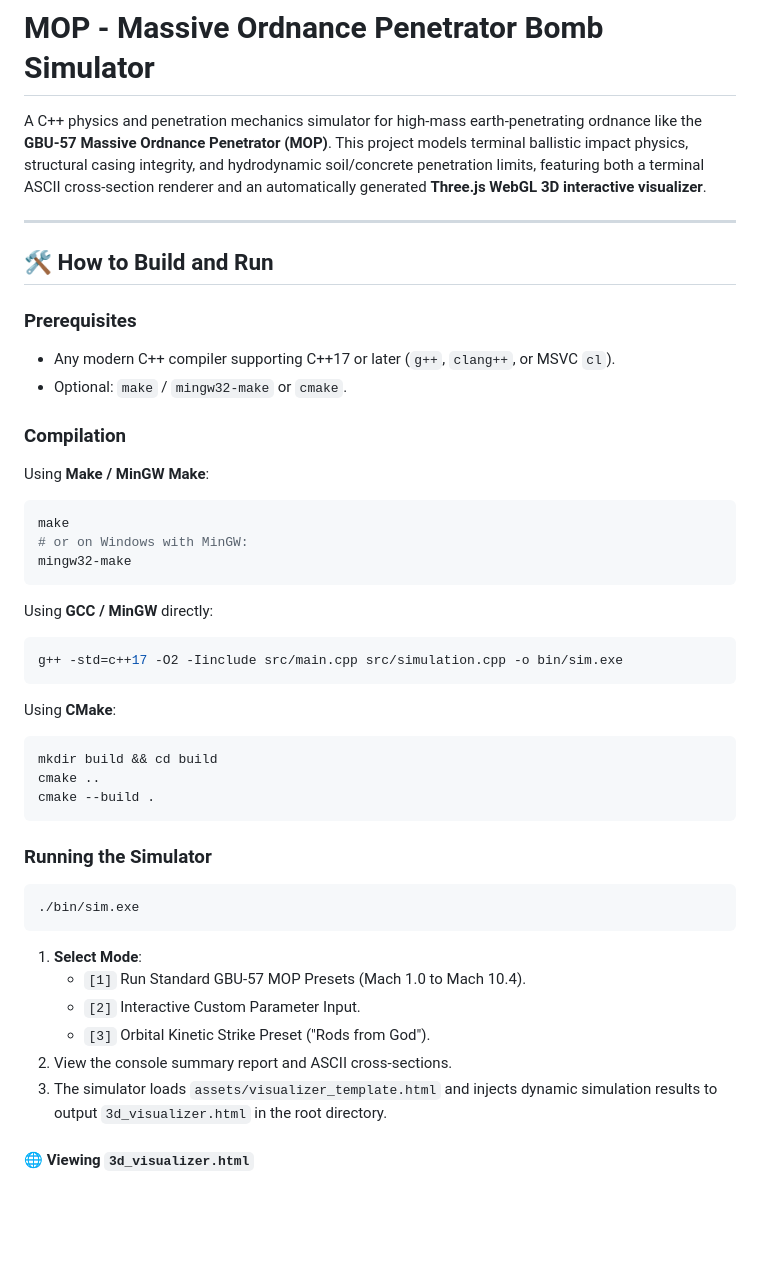
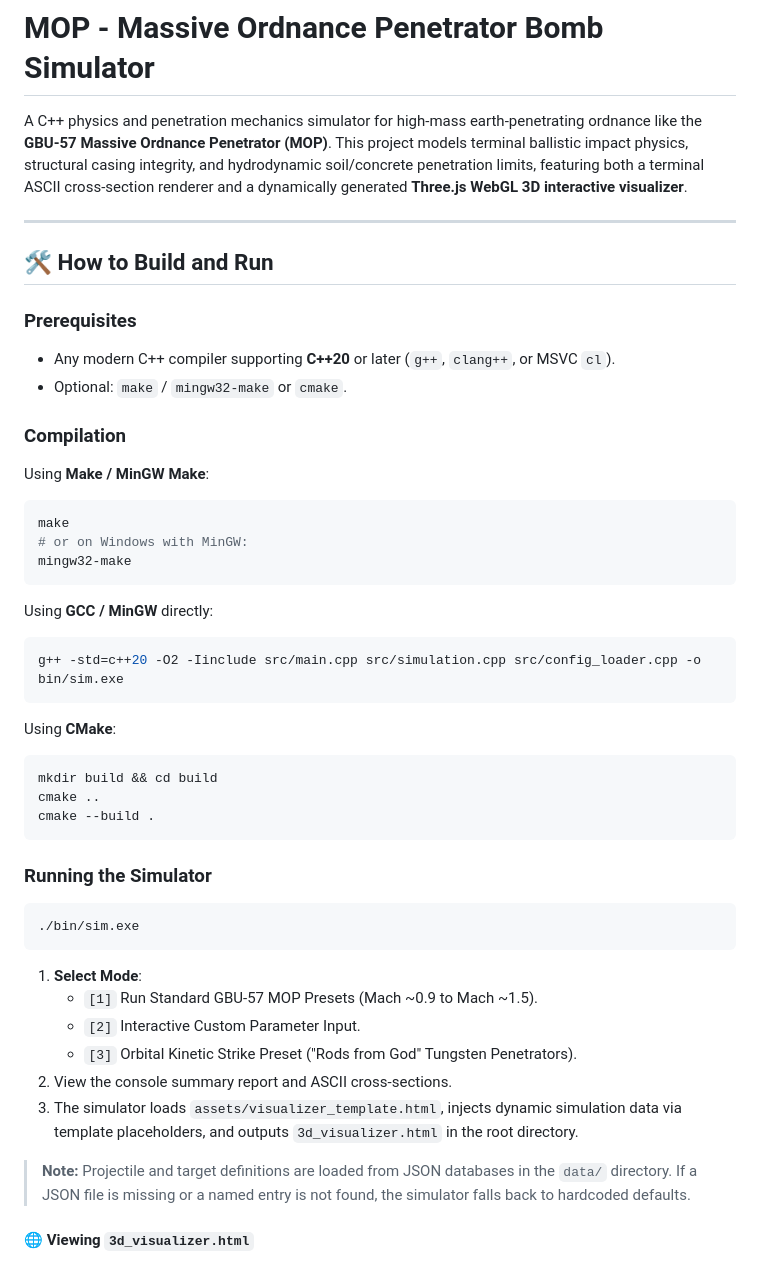
Before and after one commit to omid2007hope/MOP-Simulator, a Markdown page: README.md, the part around one of its changes. Drawn GitHub-style; blank space fills up the shorter version.

````diff
--- a/README.md
+++ b/README.md
@@ -1,13 +1,13 @@
 # MOP - Massive Ordnance Penetrator Bomb Simulator
 
-A C++ physics and penetration mechanics simulator for high-mass earth-penetrating ordnance like the **GBU-57 Massive Ordnance Penetrator (MOP)**. This project models terminal ballistic impact physics, structural casing integrity, and hydrodynamic soil/concrete penetration limits, featuring both a terminal ASCII cross-section renderer and an automatically generated **Three.js WebGL 3D interactive visualizer**.
+A C++ physics and penetration mechanics simulator for high-mass earth-penetrating ordnance like the **GBU-57 Massive Ordnance Penetrator (MOP)**. This project models terminal ballistic impact physics, structural casing integrity, and hydrodynamic soil/concrete penetration limits, featuring both a terminal ASCII cross-section renderer and a dynamically generated **Three.js WebGL 3D interactive visualizer**.
 
 ---
 
 ## 🛠️ How to Build and Run
 
 ### Prerequisites
-- Any modern C++ compiler supporting C++17 or later (`g++`, `clang++`, or MSVC `cl`).
+- Any modern C++ compiler supporting **C++20** or later (`g++`, `clang++`, or MSVC `cl`).
 - Optional: `make` / `mingw32-make` or `cmake`.
 
 ### Compilation
@@ -21,7 +21,7 @@ mingw32-make
 
 Using **GCC / MinGW** directly:
 ```bash
-g++ -std=c++17 -O2 -Iinclude src/main.cpp src/simulation.cpp -o bin/sim.exe
+g++ -std=c++20 -O2 -Iinclude src/main.cpp src/simulation.cpp src/config_loader.cpp -o bin/sim.exe
 ```
 
 Using **CMake**:
@@ -38,11 +38,13 @@ cmake --build .
 ```
 
 1. **Select Mode**:
-   - `[1]` Run Standard GBU-57 MOP Presets (Mach 1.0 to Mach 10.4).
+   - `[1]` Run Standard GBU-57 MOP Presets (Mach ~0.9 to Mach ~1.5).
    - `[2]` Interactive Custom Parameter Input.
-   - `[3]` Orbital Kinetic Strike Preset ("Rods from God").
+   - `[3]` Orbital Kinetic Strike Preset ("Rods from God" Tungsten Penetrators).
 2. View the console summary report and ASCII cross-sections.
-3. The simulator loads `assets/visualizer_template.html` and injects dynamic simulation results to output `3d_visualizer.html` in the root directory.
+3. The simulator loads `assets/visualizer_template.html`, injects dynamic simulation data via template placeholders, and outputs `3d_visualizer.html` in the root directory.
+
+> **Note:** Projectile and target definitions are loaded from JSON databases in the `data/` directory. If a JSON file is missing or a named entry is not found, the simulator falls back to hardcoded defaults.
 
 #### 🌐 Viewing `3d_visualizer.html`
 Due to browser CORS security restrictions when loading CDN scripts on local `file://` URLs, use a local web server to view the generated 3D scene:
````
Also changed, not shown: other parts of README.md (+50 -21 lines).
